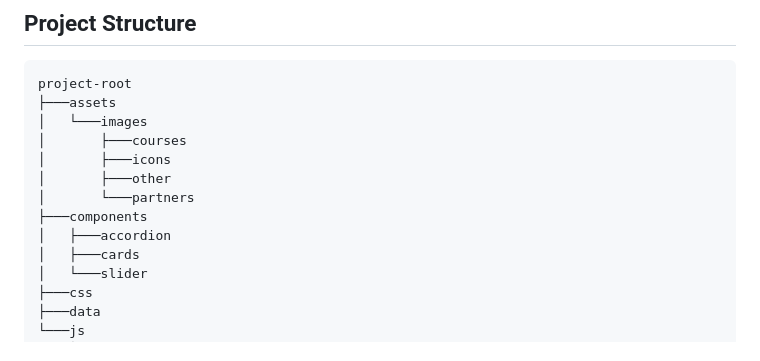
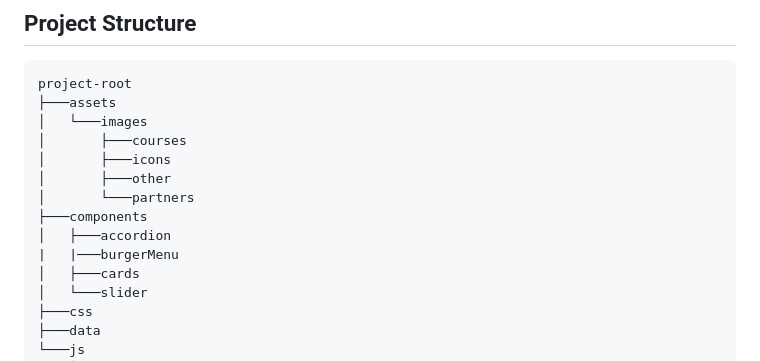
Before and after one commit to lomsadze123/TBC-USAID, a Markdown page: README.md, the part around the change. GitHub-like rendering.

```diff
--- a/README.md
+++ b/README.md
@@ -47,6 +47,7 @@ project-root
 │       └───partners
 ├───components
 │   ├───accordion
+|   |───burgerMenu
 │   ├───cards
 │   └───slider
 ├───css
```
